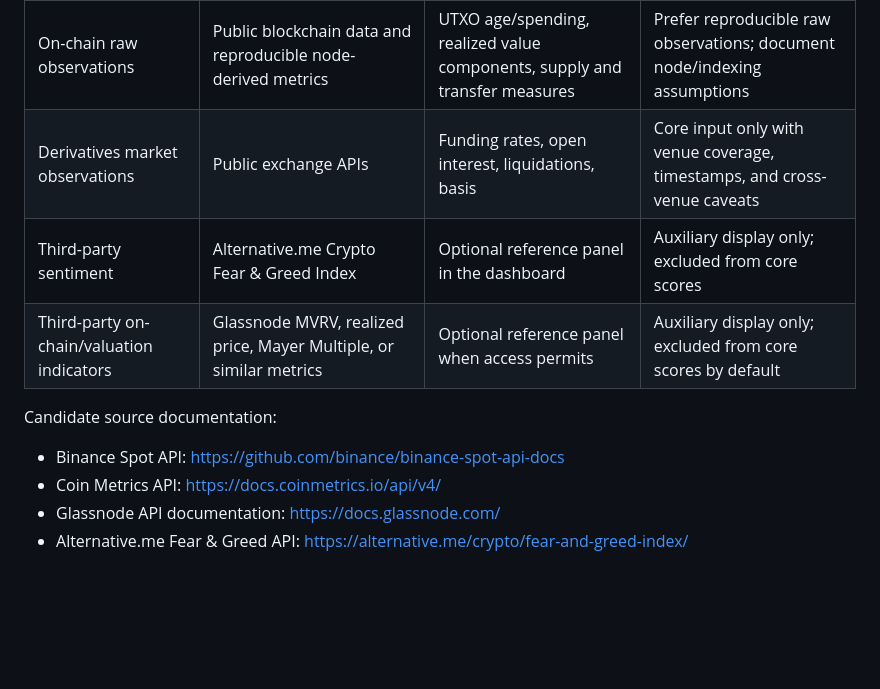
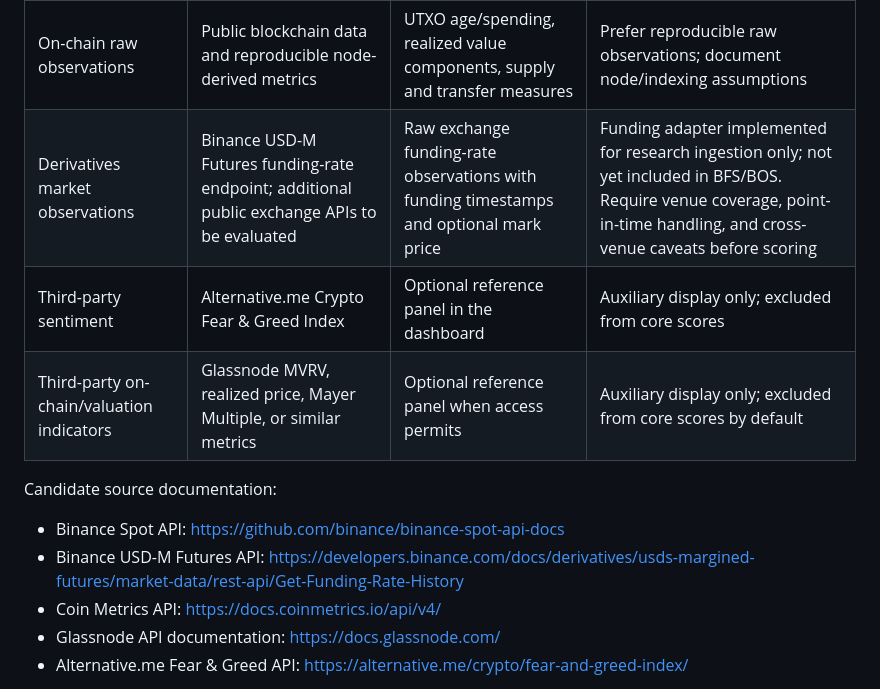
Before and after one commit to GyroX-Space/cyclemark-btc, a Markdown page: docs/data-sources.md, the part around the change. GitHub-like rendering; blank space fills up the shorter version.

Commit message:
Document Binance funding source and scoring boundary

```diff
--- a/docs/data-sources.md
+++ b/docs/data-sources.md
@@ -17,12 +17,13 @@ If a core feature cannot be derived from accessible raw inputs, mark it unavaila
 | BTC daily OHLCV | Exchange market-data APIs; cross-check with other public exchanges where practical | Price, returns, moving averages, drawdown, volatility | Core input; document exchange coverage and limitations |
 | Spot trade data | Public exchange trade or aggregate-trade endpoints | Volume profile, realized market activity, liquidity proxies | Core input only after robust definitions and quality checks |
 | On-chain raw observations | Public blockchain data and reproducible node-derived metrics | UTXO age/spending, realized value components, supply and transfer measures | Prefer reproducible raw observations; document node/indexing assumptions |
-| Derivatives market observations | Public exchange APIs | Funding rates, open interest, liquidations, basis | Core input only with venue coverage, timestamps, and cross-venue caveats |
+| Derivatives market observations | Binance USD-M Futures funding-rate endpoint; additional public exchange APIs to be evaluated | Raw exchange funding-rate observations with funding timestamps and optional mark price | Funding adapter implemented for research ingestion only; not yet included in BFS/BOS. Require venue coverage, point-in-time handling, and cross-venue caveats before scoring |
 | Third-party sentiment | Alternative.me Crypto Fear & Greed Index | Optional reference panel in the dashboard | Auxiliary display only; excluded from core scores |
 | Third-party on-chain/valuation indicators | Glassnode MVRV, realized price, Mayer Multiple, or similar metrics | Optional reference panel when access permits | Auxiliary display only; excluded from core scores by default |
 
 Candidate source documentation:
 - Binance Spot API: https://github.com/binance/binance-spot-api-docs
+- Binance USD-M Futures API: https://developers.binance.com/docs/derivatives/usds-margined-futures/market-data/rest-api/Get-Funding-Rate-History
 - Coin Metrics API: https://docs.coinmetrics.io/api/v4/
 - Glassnode API documentation: https://docs.glassnode.com/
 - Alternative.me Fear & Greed API: https://alternative.me/crypto/fear-and-greed-index/
```
